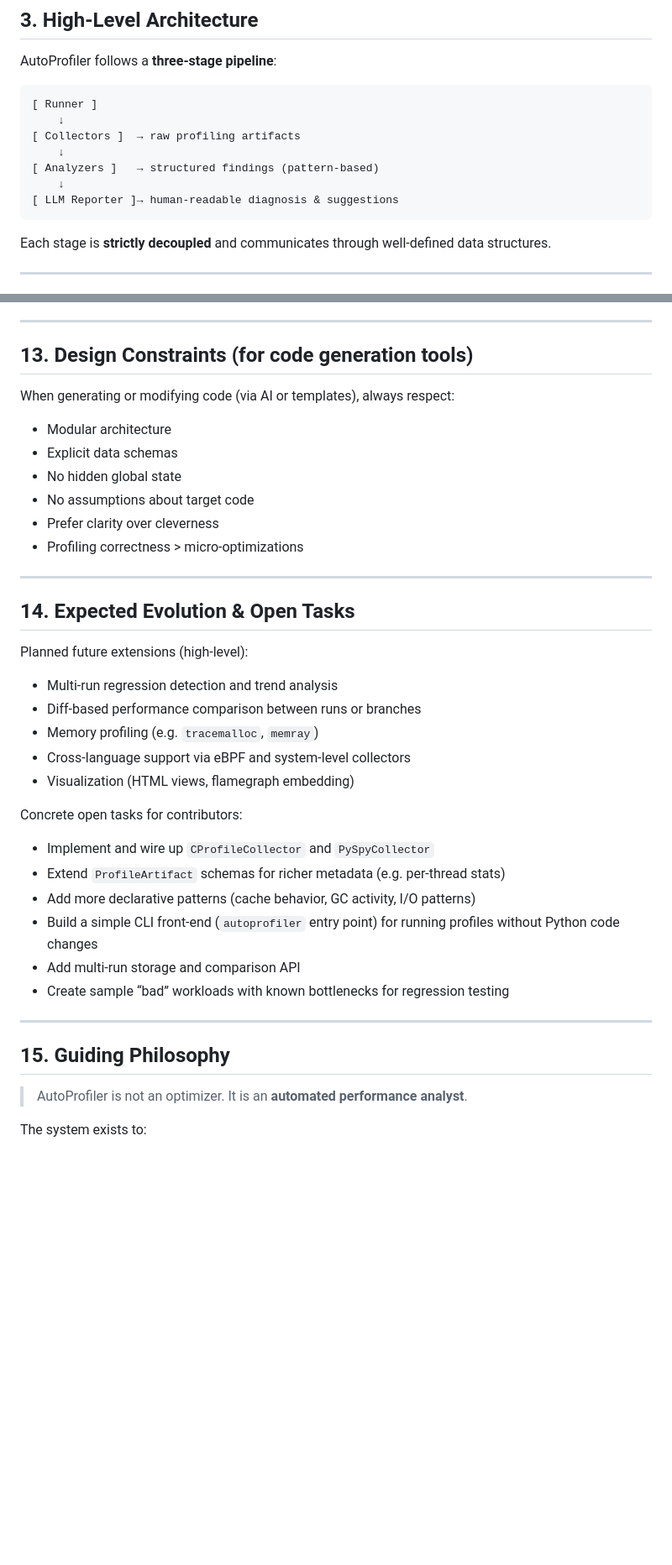
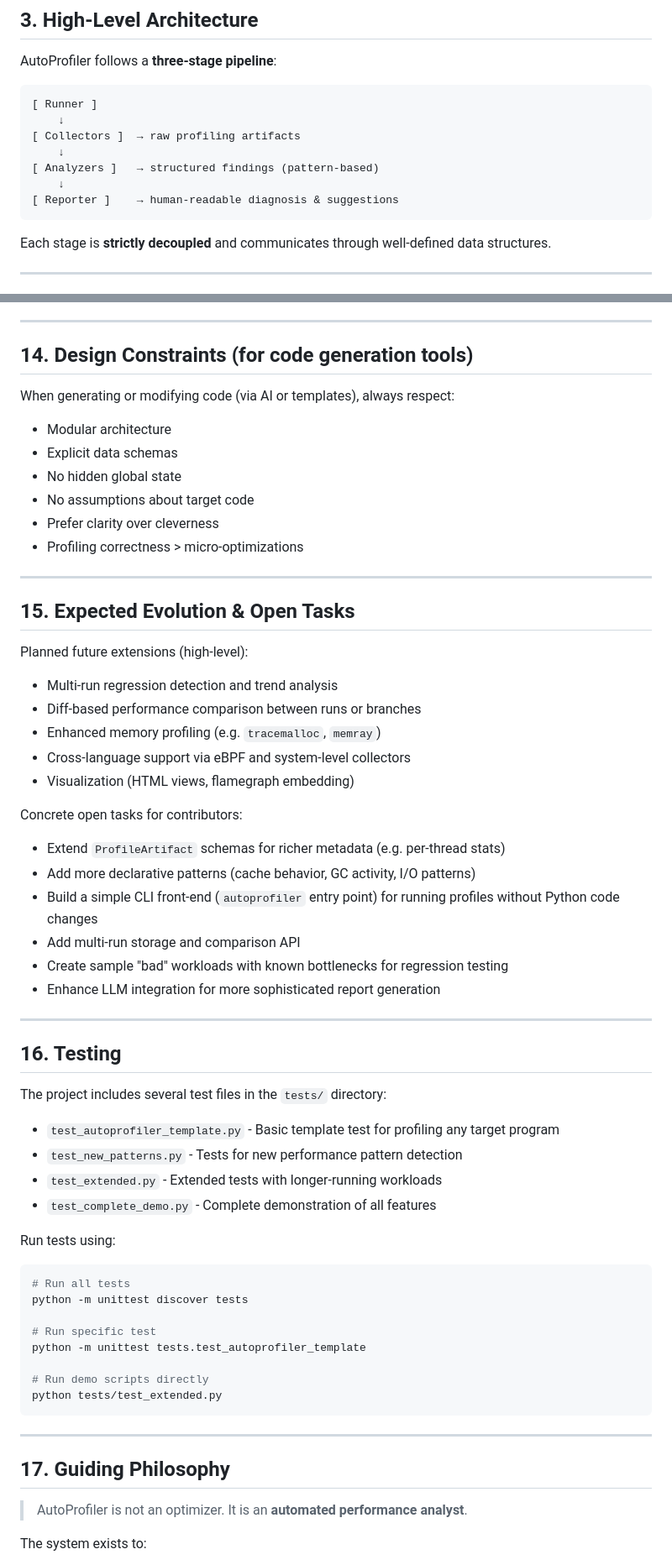
Before and after one commit to AutoProfilingRUC/autoprofiler, a Markdown page: README.md, 2 parts joined by grey strips. Shown at 84% size. Rendered like a GitHub page; blank space fills up the shorter version.

Commit message:
readmeupdate2

`````diff
--- a/README.md
+++ b/README.md
@@ -45,8 +45,8 @@ AutoProfiler follows a **three-stage pipeline**:
     ↓
 [ Analyzers ]   → structured findings (pattern-based)
     ↓
-[ LLM Reporter ]→ human-readable diagnosis & suggestions
-````
+[ Reporter ]    → human-readable diagnosis & suggestions
+```
 
 Each stage is **strictly decoupled** and communicates through well-defined data structures.
 
@@ -412,7 +439,7 @@ Reports include:
 
 ---
 
-## 13. Design Constraints (for code generation tools)
+## 14. Design Constraints (for code generation tools)
 
 When generating or modifying code (via AI or templates), always respect:
 
@@ -425,28 +452,52 @@ When generating or modifying code (via AI or templates), always respect:
 
 ---
 
-## 14. Expected Evolution & Open Tasks
+## 15. Expected Evolution & Open Tasks
 
 Planned future extensions (high-level):
 
 * Multi-run regression detection and trend analysis
 * Diff-based performance comparison between runs or branches
-* Memory profiling (e.g. `tracemalloc`, `memray`)
+* Enhanced memory profiling (e.g. `tracemalloc`, `memray`)
 * Cross-language support via eBPF and system-level collectors
 * Visualization (HTML views, flamegraph embedding)
 
 Concrete open tasks for contributors:
 
-* Implement and wire up `CProfileCollector` and `PySpyCollector`
 * Extend `ProfileArtifact` schemas for richer metadata (e.g. per-thread stats)
 * Add more declarative patterns (cache behavior, GC activity, I/O patterns)
 * Build a simple CLI front-end (`autoprofiler` entry point) for running profiles without Python code changes
 * Add multi-run storage and comparison API
-* Create sample “bad” workloads with known bottlenecks for regression testing
+* Create sample "bad" workloads with known bottlenecks for regression testing
+* Enhance LLM integration for more sophisticated report generation
 
 ---
 
-## 15. Guiding Philosophy
+## 16. Testing
+
+The project includes several test files in the `tests/` directory:
+
+* `test_autoprofiler_template.py` - Basic template test for profiling any target program
+* `test_new_patterns.py` - Tests for new performance pattern detection
+* `test_extended.py` - Extended tests with longer-running workloads
+* `test_complete_demo.py` - Complete demonstration of all features
+
+Run tests using:
+
+```bash
+# Run all tests
+python -m unittest discover tests
+
+# Run specific test
+python -m unittest tests.test_autoprofiler_template
+
+# Run demo scripts directly
+python tests/test_extended.py
+```
+
+---
+
+## 17. Guiding Philosophy
 
 > AutoProfiler is not an optimizer.
 > It is an **automated performance analyst**.
`````
Also changed, not shown: other parts of README.md (+33 -6 lines).
